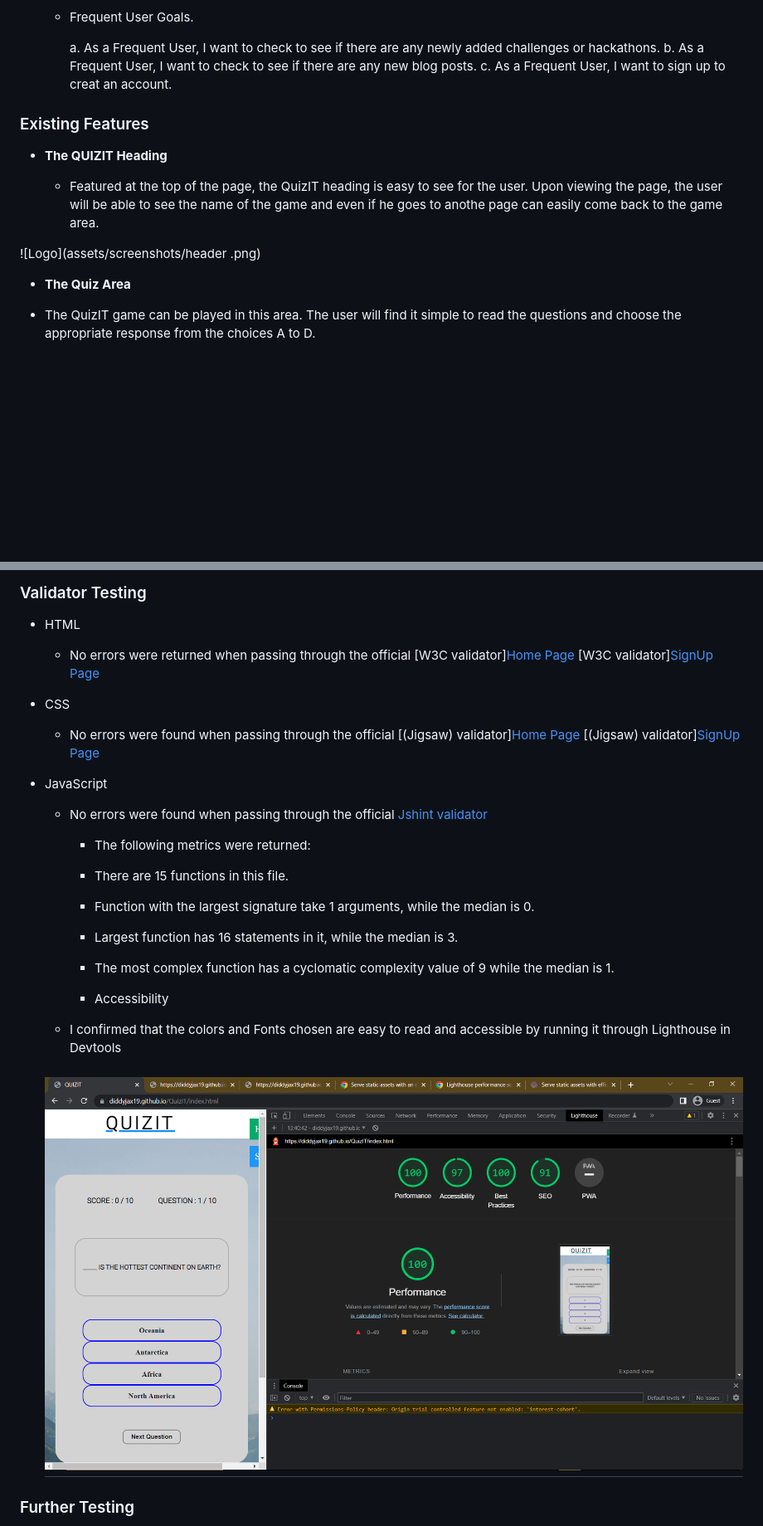
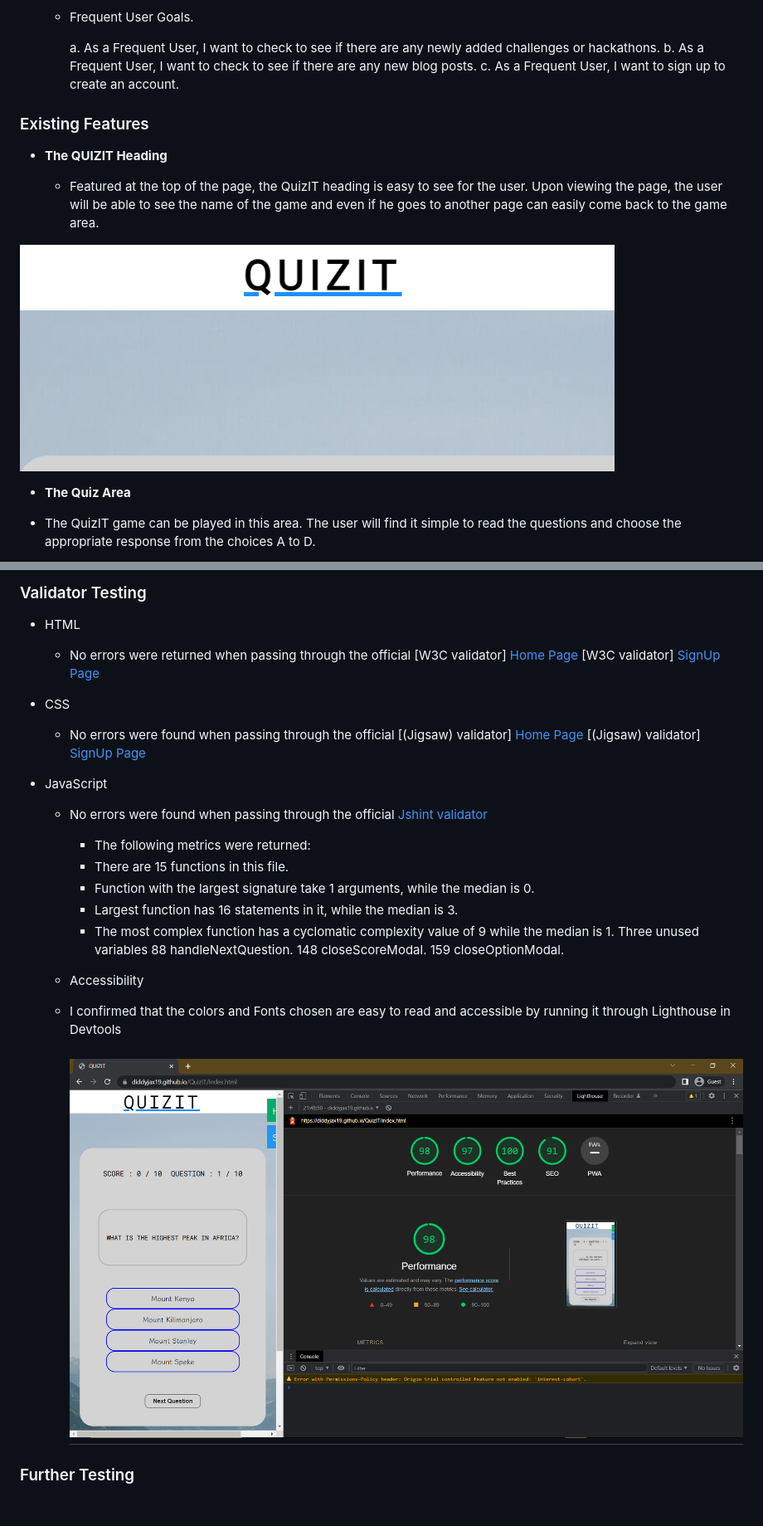
Before and after one commit to diddyjax19/QuizIT, a Markdown page: README.md, 2 parts joined by grey strips. Shown: that part at 83% size. GitHub-like rendering; pictures changed too: assets/screenshots/1.png (deleted), assets/screenshots/lighthouse.png (added); blank space fills up the shorter version.

Commit message:
change made on readme and form.html

```diff
--- a/README.md
+++ b/README.md
@@ -32,16 +32,16 @@ Responsive on all device sizes
 
       a. As a Frequent User, I want to check to see if there are any newly added challenges or hackathons.
       b. As a Frequent User, I want to check to see if there are any new blog posts.
-      c. As a Frequent User, I want to sign up to creat an account.
+      c. As a Frequent User, I want to sign up to create an account.
 
 
 ### Existing Features
 
 - __The QUIZIT Heading__
 
-  - Featured at the top of the page, the QuizIT heading is easy to see for the user. Upon viewing the page, the user will be able to see the name of the game and even if he goes to anothe page can easily come back to the game area.
+  - Featured at the top of the page, the QuizIT heading is easy to see for the user. Upon viewing the page, the user will be able to see the name of the game and even if he goes to another page can easily come back to the game area.
 
-![Logo](assets/screenshots/header .png)
+![Heading](assets/screenshots/header.png)
 
 - __The Quiz Area__
 
@@ -83,14 +83,18 @@ Responsive on all device sizes
 
 - HTML
     - No errors were returned when passing through the official
-        [W3C validator][Home Page](https://validator.w3.org/nu/?doc=https%3A%2F%2Fdiddyjax19.github.io%2FQuizIT%2F)
-        [W3C validator][SignUp Page](https://validator.w3.org/nu/?doc=https%3A%2F%2Fdiddyjax19.github.io%2FQuizIT%2Fform.html)
+      [W3C validator]
+        [Home Page](https://validator.w3.org/nu/?doc=https%3A%2F%2Fdiddyjax19.github.io%2FQuizIT%2F)
+      [W3C validator]
+        [SignUp Page](https://validator.w3.org/nu/?doc=https%3A%2F%2Fdiddyjax19.github.io%2FQuizIT%2Fform.html)
 
 
 - CSS
     - No errors were found when passing through the official
-        [(Jigsaw) validator][Home Page](https://jigsaw.w3.org/css-validator/validator?uri=https%3A%2F%2Fdiddyjax19.github.io%2FQuizIT%2Findex.html&profile=css3svg&usermedium=all&warning=1&vextwarning=&lang=en)
-        [(Jigsaw) validator][SignUp Page](https://jigsaw.w3.org/css-validator/validator?uri=https%3A%2F%2Fdiddyjax19.github.io%2FQuizIT%2Fform.html&profile=css3svg&usermedium=all&warning=1&vextwarning=&lang=en)
+      [(Jigsaw) validator]
+        [Home Page](https://jigsaw.w3.org/css-validator/validator?uri=https%3A%2F%2Fdiddyjax19.github.io%2FQuizIT%2Findex.html&profile=css3svg&usermedium=all&warning=1&vextwarning=&lang=en)
+      [(Jigsaw) validator]
+        [SignUp Page](https://jigsaw.w3.org/css-validator/validator?uri=https%3A%2F%2Fdiddyjax19.github.io%2FQuizIT%2Fform.html&profile=css3svg&usermedium=all&warning=1&vextwarning=&lang=en)
 
 
 - JavaScript
@@ -100,10 +104,16 @@ Responsive on all device sizes
       - Function with the largest signature take 1 arguments, while the median is 0.
       - Largest function has 16 statements in it, while the median is 3.
       - The most complex function has a cyclomatic complexity value of 9 while the median is 1.
+                Three unused variables
+                  88	handleNextQuestion.
+                  148	closeScoreModal.
+                  159	closeOptionModal.
 
-      - Accessibility
-    - I confirmed that the colors and Fonts chosen are easy to read and accessible by running it through Lighthouse in Devtools
-    <h2 align="center"><img src="https://github.com/diddyjax19/QuizIT/blob/main/assets/screenshots/1.png"></h2>
+  - Accessibility
+
+  - I confirmed that the colors and Fonts chosen are easy to read and accessible by running it through Lighthouse in Devtools
+
+    <h2 align="center"><img src="https://github.com/diddyjax19/QuizIT/blob/main/assets/screenshots/lighthouse.png"></h2>
 ### Further Testing
 
 -   The Website was tested on Google Chrome, Internet Explorer, Microsoft Edge and Safari browsers.
```
Also changed, not shown: other parts of README.md (+3 -1 lines), assets/screenshots/1111.png (deleted), assets/screenshots/header.png (renamed from assets/screenshots/header .png), 2 other files.
